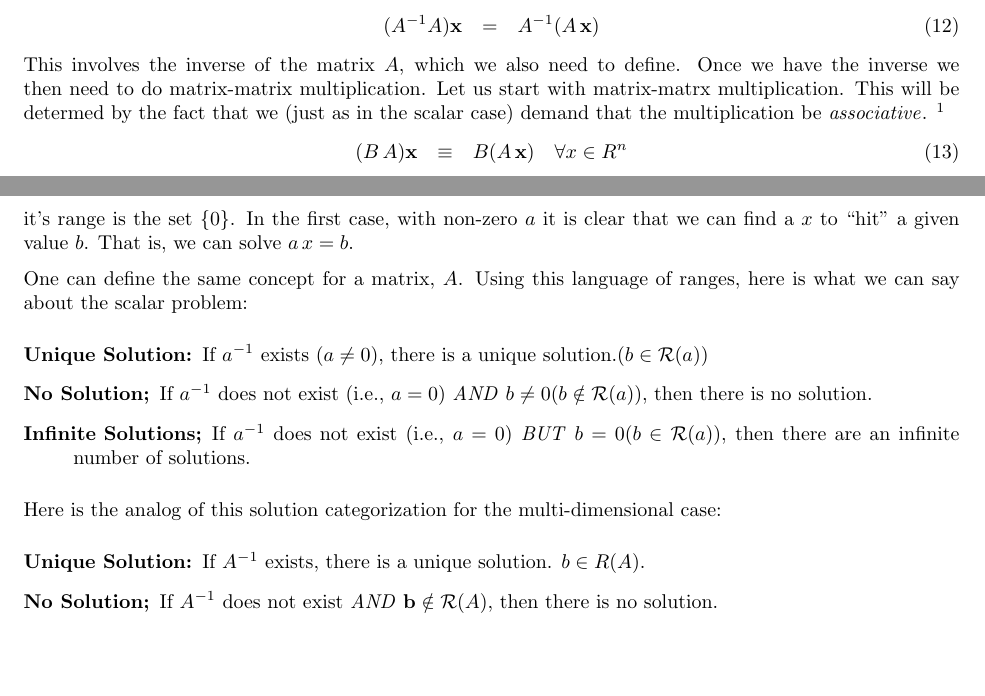
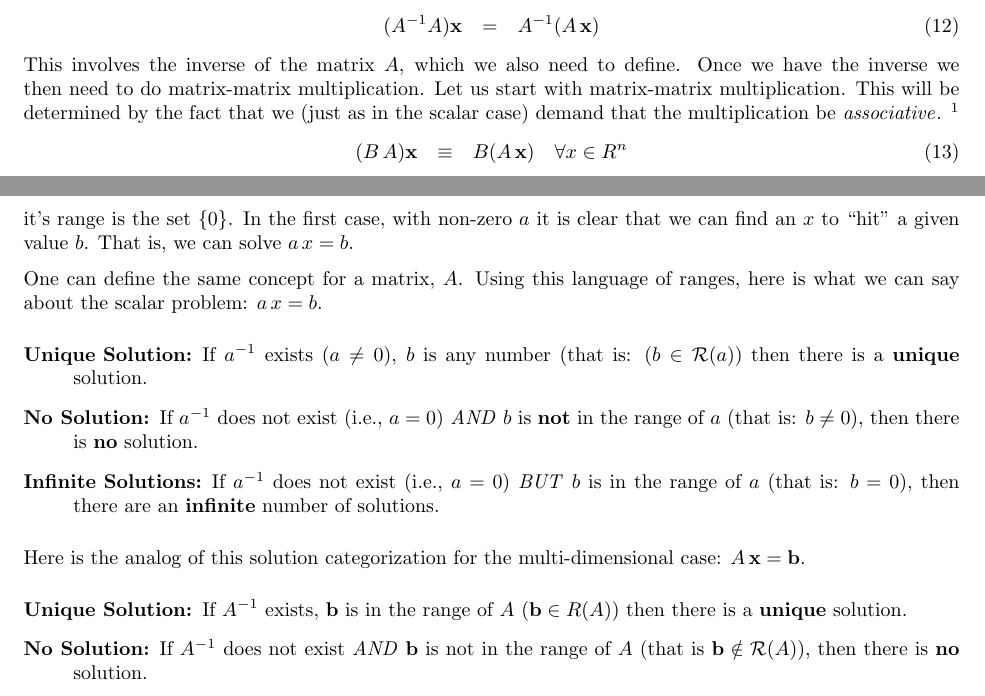
Before and after one commit to scottrsm/math, a LaTeX document (tex/why_matrix_mult.tex): two parts of pages 3 and 5 of 5, joined at a grey line, cut so that both start at the same text, the shorter picture padded with empty space. Compiled offline with pdfLaTeX.

Commit message:
Changed the wording at the end of wjy_matrix_mult.tex describing the Matrix/scalar analogy.

```diff
--- a/tex/why_matrix_mult.tex
+++ b/tex/why_matrix_mult.tex
@@ -4,7 +4,7 @@
 % \usepackage{NewYorker}
 \usepackage{amsmath,amscd}
 
-\title{Origins of Matrix/Vector and Matrix/Matrix Mutiplication}
+\title{Origins of Matrix/Vector and Matrix/Matrix Multiplication}
 \author{R. Scott McIntire}
 \date{Feb 26, 2024}
 \setlength{\textwidth}{6.5in}
@@ -155,8 +155,8 @@ Well, we need to make sense of:
 \end{eqnarray}
 This involves the inverse of the matrix $A$, which we also need to define. Once
 we have the inverse we then need to do matrix-matrix multiplication.
-Let us start with matrix-matrx multiplication.
-This will be determed by the fact that we (just as in the scalar case) demand that the multiplication
+Let us start with matrix-matrix multiplication.
+This will be determined by the fact that we (just as in the scalar case) demand that the multiplication
 be {\em associative\/}.
 \footnote{We know from above that defining how a given matrix acts on all vector
   via matrix/vector multiplication uniquely determines the matrix. So, this is a proper definition of matrix/matrix multiplication.}
@@ -246,29 +246,30 @@ We could think of $a$ as an "operator" and call the set of all possible
 outputs, the range of $a$ and denote it: ${\cal R}(a)$.
 There is another case, $a$ could be zero. In this case it's range is the
 set $\{0\}$. In the first case, with non-zero $a$ it is clear that we can
-find a $x$ to ``hit'' a given value $b$. That is, we can solve $a\, x = b$.
+find an $x$ to ``hit'' a given value $b$. That is, we can solve $a\, x = b$.
 
 One can define the same concept for a matrix, $A$. Using this language
-of ranges, here is what we can say about the scalar problem:
+of ranges, here is what we can say about the scalar problem: $a \, x = b$.
 \begin{description}
-    \item[Unique Solution:]{If $a^{-1}$ exists ($a \neq 0$), there is
-    a unique solution.$(b \in {\cal R}(a))$}
-\item[No Solution;]{If $a^{-1}$ does not exist (i.e., $a = 0$) {\em AND\/}
-    $b \ne 0(b \notin {\cal R}(a))$, then there is no solution.}
-\item[Infinite Solutions;]{If $a^{-1}$ does not exist (i.e., $a = 0$) {\em BUT\/}
-    $b = 0(b \in {\cal R}(a))$, then there are an infinite number of solutions.}
+    \item[Unique Solution:]{If $a^{-1}$ exists ($a \neq 0$), $b$ is any number (that is: $(b \in {\cal R}(a))$}
+		then there is a {\bf unique\/} solution.
+\item[No Solution:]{If $a^{-1}$ does not exist (i.e., $a = 0$) {\em AND\/}
+	$b$ is {\bf not\/} in the range of $a$ (that is: $b \ne 0$), then there is {\bf no\/} solution.}
+\item[Infinite Solutions:]{If $a^{-1}$ does not exist (i.e., $a = 0$) {\em BUT\/}
+	$b$ is in the range of $a$ (that is: $b = 0$),
+	then there are an {\bf infinite\/} number of solutions.}
 \end{description}
 
-Here is the analog of this solution categorization for the multi-dimensional case:
+Here is the analog of this solution categorization for the multi-dimensional case: $A \, {\bf x} = {\bf b}$.
 \begin{description}
-\item[Unique Solution:]{If $A^{-1}$ exists, there is
-    a unique solution. $b \in R(A)$.}
-\item[No Solution;]{If $A^{-1}$ does not exist {\em AND\/}
-    ${\bf b} \notin {\cal R}(A)$,
-    then there is no solution.}
-\item[Infinite Solutions;]{If $A^{-1}$ does not exist {\em BUT\/}
-    ${\bf b} \in {\cal R}(A)$,
-    then there are an infinite number of solutions.}
+	\item[Unique Solution:]{If $A^{-1}$ exists, ${\bf b\/}$ is in the range of $A$ (${\bf b} \in R(A)$)
+		then there is a {\bf unique\/} solution.}
+\item[No Solution:]{If $A^{-1}$ does not exist {\em AND\/}
+	${\bf b\/}$ is not in the range of $A$ (that is ${\bf b} \notin {\cal R}(A)$),
+then there is {\bf no\/} solution.}
+\item[Infinite Solutions:]{If $A^{-1}$ does not exist {\em BUT\/}
+		${\bf b\/}$ is in the range of $A$ (that is: ${\bf b} \in {\cal R}(A)$),
+then there are an {\bf infinite\/} number of solutions.}
 \end{description}
 
 \end{document}
```
Also changed, not shown: README.md, pdf/why_matrix_mult.pdf.
